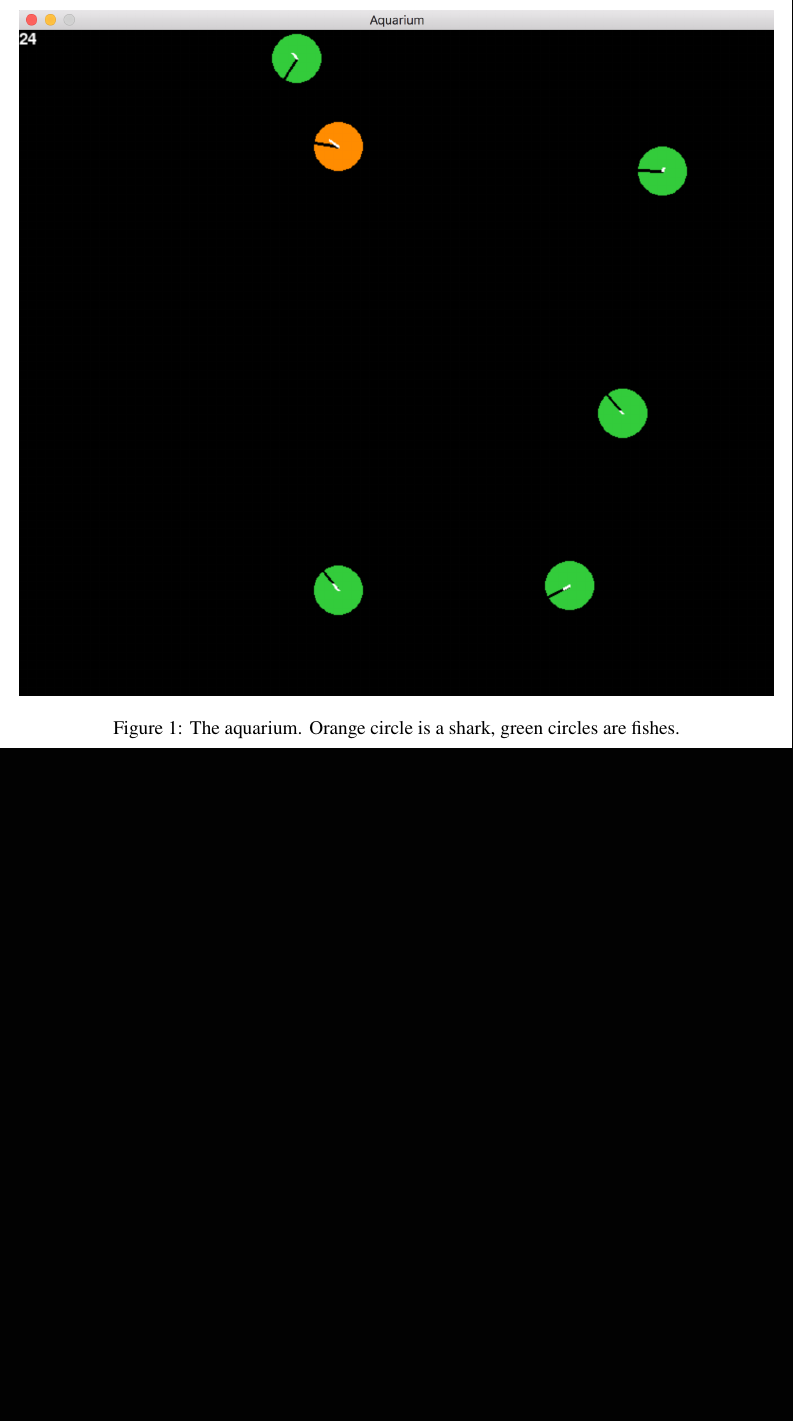
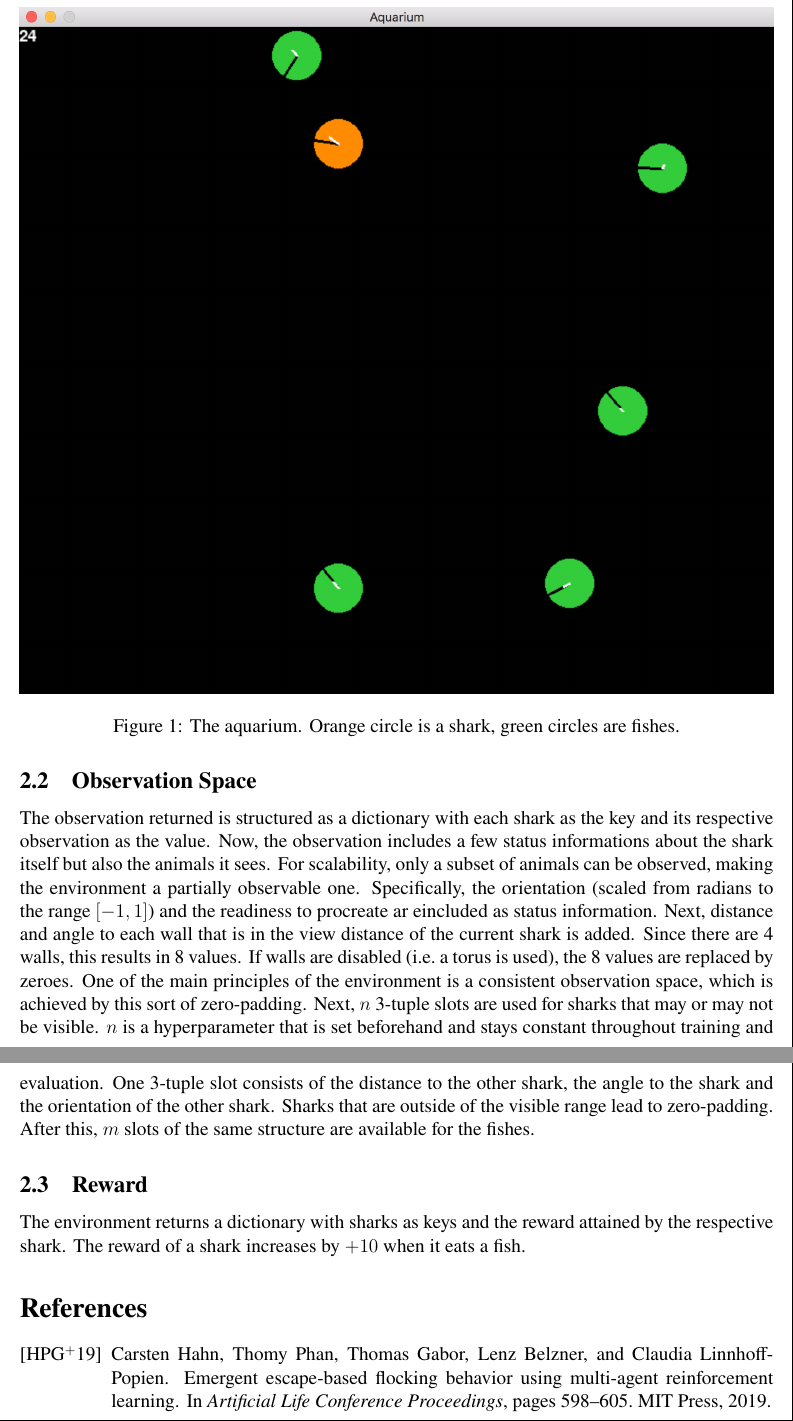
Before and after one commit to instance01/fish-rl-alife, a LaTeX document (guide/guide.tex): part of page 2 of 2 before the commit and two parts of pages 2 and 3 of 3 after it, the two joined at a grey line, cut so that both start at the same text, the shorter picture padded with empty space. Compiled offline with pdfLaTeX.

Commit message:
Add notes about observation space, action space and reward to guide. Also add bibliography.

```diff
--- a/guide/guide.tex
+++ b/guide/guide.tex
@@ -46,4 +44,4 @@ different strategy. Same can be said about the sharks.
-\begin{figure}
+\begin{figure}[ht!]
   \includegraphics[width=\linewidth]{demo.png}
   \caption{The aquarium. Orange circle is a shark, green circles are fishes.}\label{fig:demo}
 \end{figure}
@@ -54,6 +66,31 @@ Figure~\ref{fig:demo} shows an examplary simulation.
+The observation returned is structured as a dictionary with each shark as the
+key and its respective observation as the value. Now, the observation includes
+a few status informations about the shark itself but also the animals it sees.
+For scalability, only a subset of animals can be observed, making the
+environment a partially observable one. Specifically, the orientation (scaled
+from radians to the range $[-1, 1]$) and the readiness to procreate ar
+eincluded as status information. Next, distance and angle to each wall that is
+in the view distance of the current shark is added. Since there are 4 walls,
+this results in 8 values. If walls are disabled (i.e.\ a torus is used), the 8
+values are replaced by zeroes. One of the main principles of the environment is
+a consistent observation space, which is achieved by this sort of zero-padding.
+Next, $n$ 3-tuple slots are used for sharks that may or may not be visible. $n$
+is a hyperparameter that is set beforehand and stays constant throughout
+training and evaluation. One 3-tuple slot consists of the distance to the other
+shark, the angle to the shark and the orientation of the other shark. Sharks
+that are outside of the visible range lead to zero-padding. After this, $m$
+slots of the same structure are available for the fishes.
+
+\subsection{Reward}
+The environment returns a dictionary with sharks as keys and the reward
+attained by the respective shark. The reward of a shark increases by $+10$ when
+it eats a fish.
+
+% Here step() return: obs, reward
 
 % TODO: Partial observability.
 
-\subsection{Action Space}
+\bibliographystyle{alpha}
+\bibliography{bibliography}
 
 \end{document}
```
Also changed, not shown: guide/bibliography.bib (added, +8 -0 lines), guide/guide.pdf, guide/guide.tex (30 more changed lines), 1 other file.
